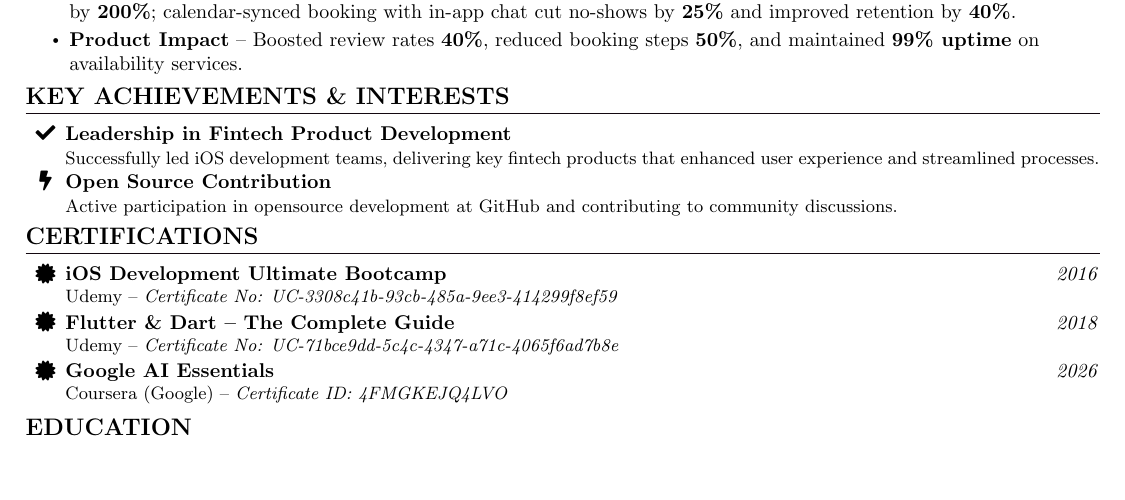
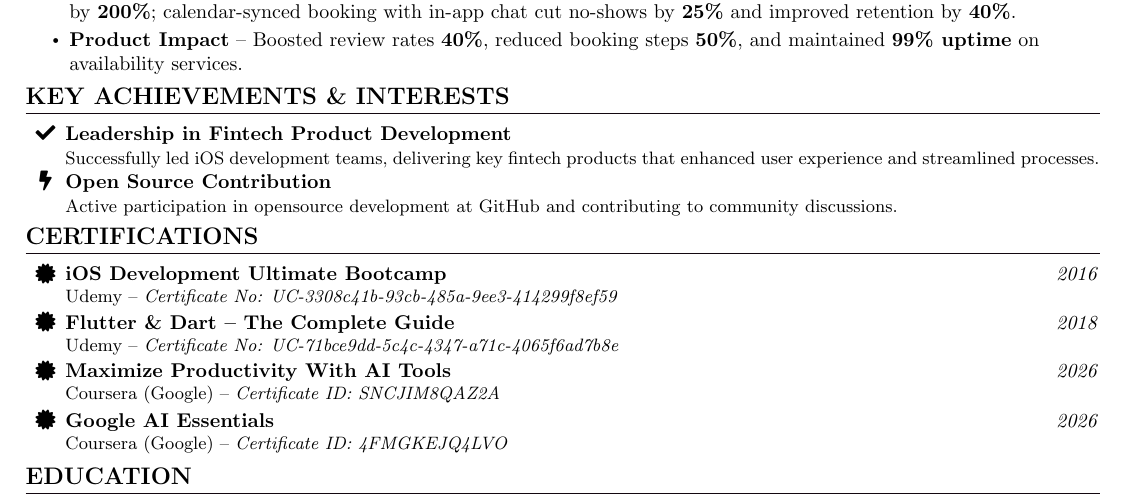
Before and after one commit to rehannali/resume, a LaTeX CV (rehan_cv.tex): part of page 2 of 2, cut so that both start at the same text, the shorter picture padded with empty space. Compiled offline with pdfLaTeX.

Commit message:
Add Maximize Productivity With AI Tools certification from Coursera
Co-Authored-By: Claude Sonnet 5 <noreply@anthropic.com>
Claude-Session: https://claude.ai/code/session_014xTq6bvnHsFUAhrBvZpANJ

```diff
--- a/rehan_cv.tex
+++ b/rehan_cv.tex
@@ -377,6 +377,9 @@
         {Flutter \& Dart -- The Complete Guide}{Udemy}
         {Certificate No: UC-71bce9dd-5c4c-4347-a71c-4065f6ad7b8e}{2018}
     \resumeCertification
+        {Maximize Productivity With AI Tools}{Coursera (Google)}
+        {\href{https://www.coursera.org/account/accomplishments/verify/SNCJIM8QAZ2A}{Certificate ID: SNCJIM8QAZ2A}}{2026}
+    \resumeCertification
         {Google AI Essentials}{Coursera (Google)}
         {\href{https://www.coursera.org/account/accomplishments/specialization/certificate/4FMGKEJQ4LVO}{Certificate ID: 4FMGKEJQ4LVO}}{2026}
 \vspace{-15pt}
```
